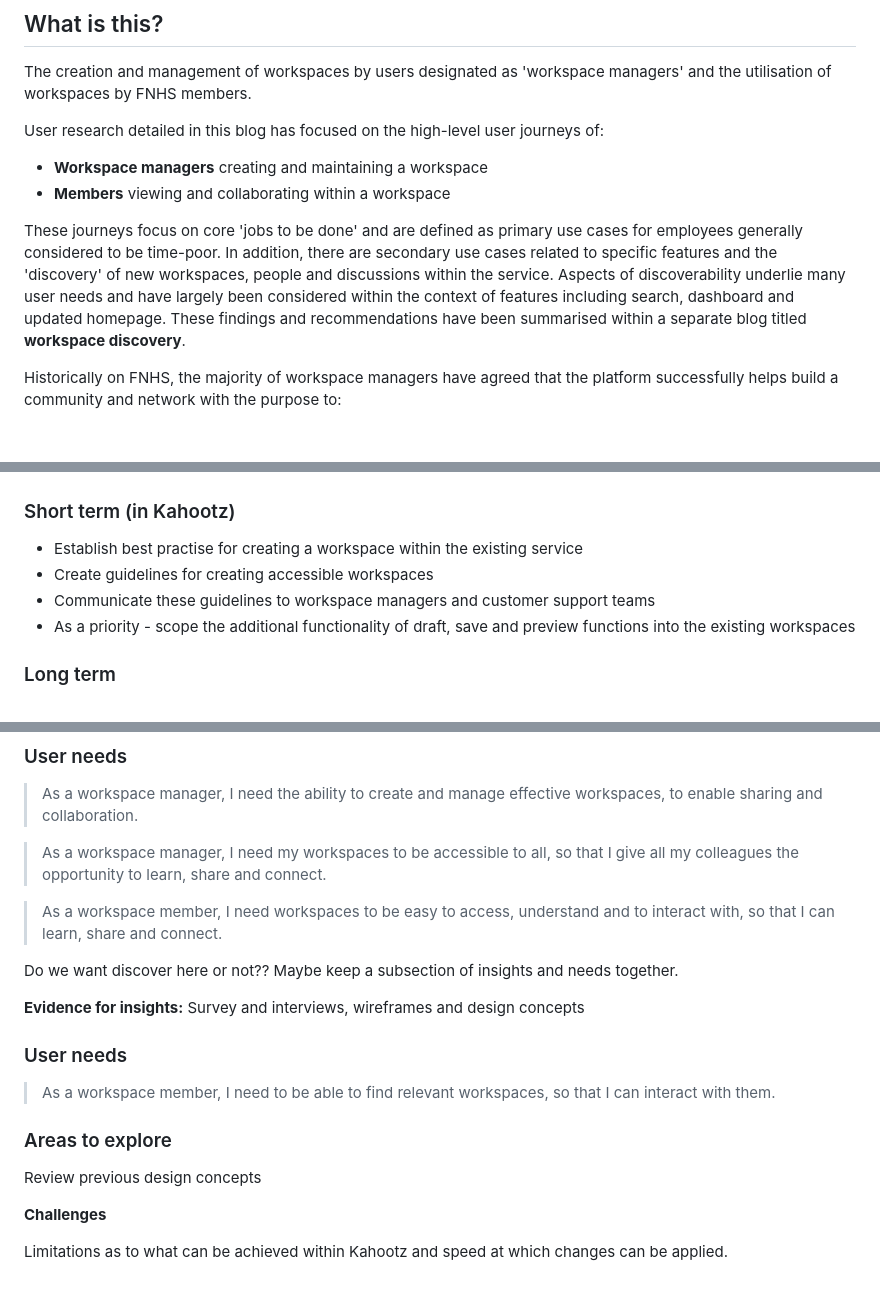
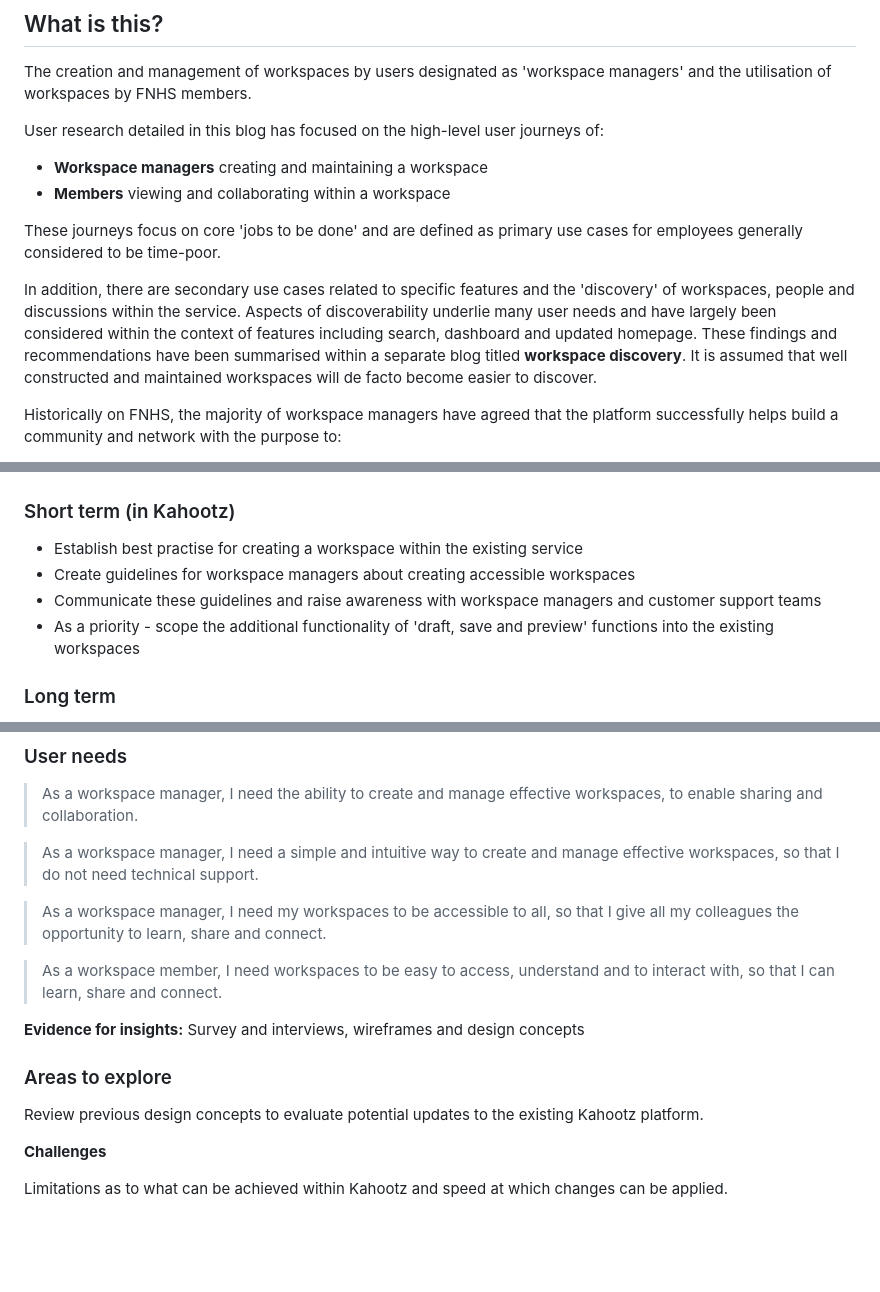
Before and after one commit to nhsengland/sharing-platform-docs, a Markdown page: research/other/workspaces.md, 3 parts joined by grey strips. GitHub-like rendering; blank space fills up the shorter version.

Commit message:
Update workspaces.md
With some final amendments discussed today.

```diff
--- a/research/other/workspaces.md
+++ b/research/other/workspaces.md
@@ -9,8 +9,10 @@ User research detailed in this blog has focused on the high-level user journeys
 - **Workspace managers** creating and maintaining a workspace
 - **Members** viewing and collaborating within a workspace
 
-These journeys focus on core 'jobs to be done' and are defined as primary use cases for employees generally considered to be time-poor. In addition, there are secondary use cases related to specific features and the 'discovery' of new workspaces, people and discussions within the service.
-Aspects of discoverability underlie many user needs and have largely been considered within the context of features including search, dashboard and updated homepage. These findings and recommendations have been summarised within a separate blog titled **workspace discovery**.
+These journeys focus on core 'jobs to be done' and are defined as primary use cases for employees generally considered to be time-poor.
+
+In addition, there are secondary use cases related to specific features and the 'discovery' of workspaces, people and discussions within the service.
+Aspects of discoverability underlie many user needs and have largely been considered within the context of features including search, dashboard and updated homepage. These findings and recommendations have been summarised within a separate blog titled **workspace discovery**. It is assumed that well constructed and maintained workspaces will de facto become easier to discover.
 
 Historically on FNHS, the majority of workspace managers have agreed that the platform successfully helps build a community and network with the purpose to:
 - keep stakeholders informed
@@ -42,9 +44,9 @@ Learnings from this research form the key set of recommendations for updates and
 ### Short term (in Kahootz)
 
 * Establish best practise for creating a workspace within the existing service
-* Create guidelines for creating accessible workspaces
-* Communicate these guidelines to workspace managers and customer support teams
-* As a priority - scope the additional functionality of draft, save and preview functions into the existing workspaces
+* Create guidelines for workspace managers about creating accessible workspaces
+* Communicate these guidelines and raise awareness with workspace managers and customer support teams
+* As a priority - scope the additional functionality of 'draft, save and preview' functions into the existing workspaces
 
 ### Long term
 
@@ -106,25 +107,20 @@ Research has surfaced a strong desire and pride in workspace managers, to do wel
 
 > As a workspace manager, I need the ability to create and manage effective workspaces, to enable sharing and collaboration.
 
+> As a workspace manager, I need a simple and intuitive way to create and manage effective workspaces, so that I do not need technical support.
+
 > As a workspace manager, I need my workspaces to be accessible to all, so that I give all my colleagues the opportunity to learn, share and connect.
 
 > As a workspace member, I need workspaces to be easy to access, understand and to interact with, so that I can learn, share and connect.
 
 
-
-Do we want discover here or not?? Maybe keep a subsection of insights and needs together.
-
  **Evidence for insights:** Survey and interviews, wireframes and design concepts
-
-### User needs
-
-> As a workspace member, I need to be able to find relevant workspaces, so that I can interact with them.
 
 
 
 ### Areas to explore
 
-Review previous design concepts
+Review previous design concepts to evaluate potential updates to the existing Kahootz platform.
 
 **Challenges**
 
```
Also changed, not shown: other parts of research/other/workspaces.md (+1 -2 lines).
